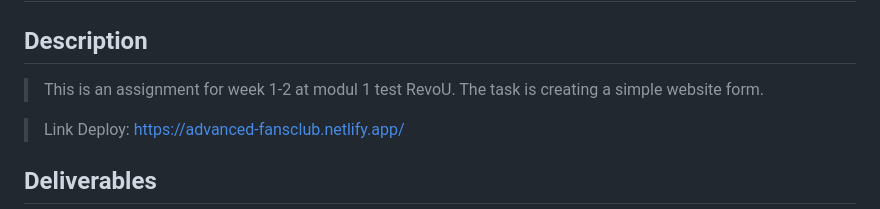
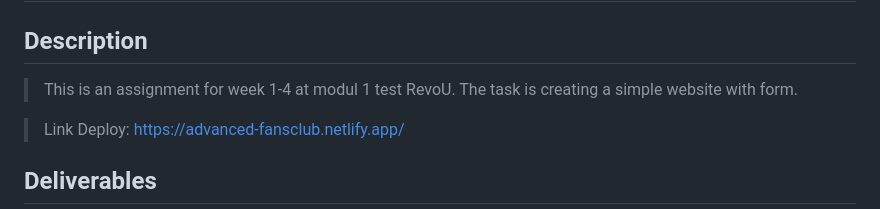
Before and after one commit to revou-fsse-3/module-2-isnendyankp, a Markdown page: README.md, the part around the change. GitHub-like rendering.

Commit message:
Renew Description project

```diff
--- a/README.md
+++ b/README.md
@@ -4,7 +4,7 @@
 <!-- Description -->
 ## Description
 
-> This is an assignment for week 1-2 at modul 1 test RevoU. The task is creating a simple website form.
+> This is an assignment for week 1-4 at modul 1 test RevoU. The task is creating a simple website with form.
 
 <!-- Link Deploy -->
 
```
